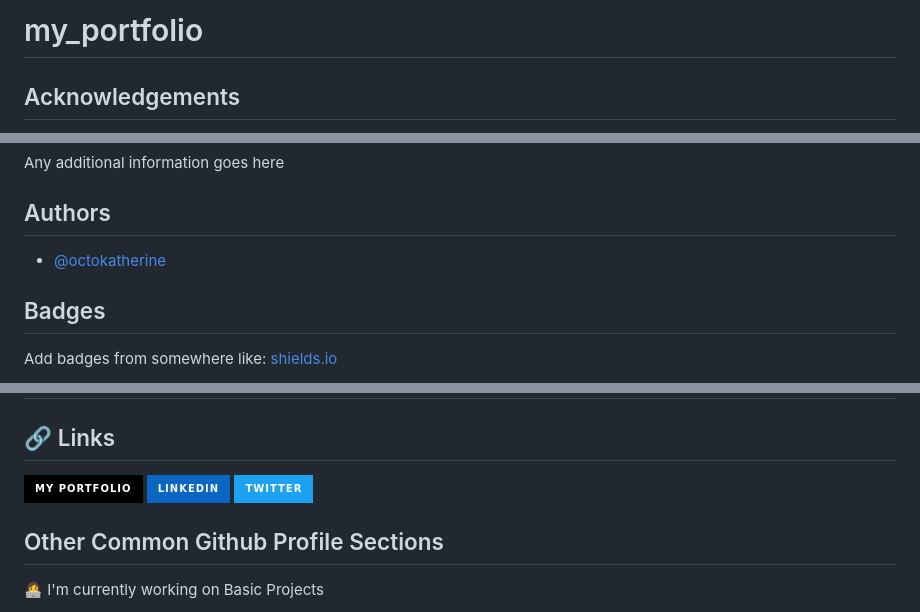
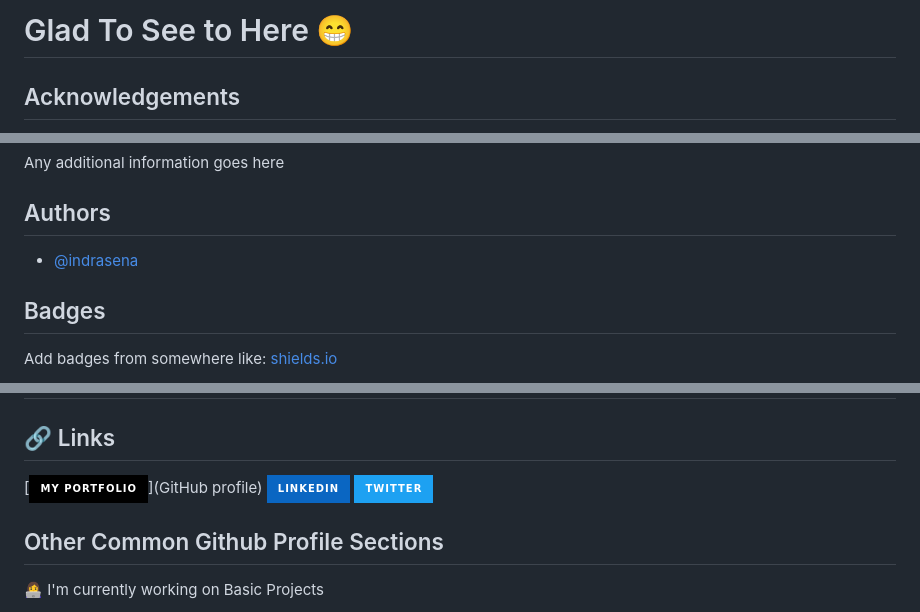
Before and after one commit to Indra1806/my_portfolio, a Markdown page: README.md, 3 parts joined by grey strips. Rendered like a GitHub page; badges without logos.

```diff
--- a/README.md
+++ b/README.md
@@ -1,4 +1,4 @@
-# my_portfolio
+# Glad To See to Here 😁
 
 
 ## Acknowledgements
@@ -15,7 +15,7 @@ Any additional information goes here
 
 ## Authors
 
-- [@octokatherine](https://www.github.com/octokatherine)
+- [@indrasena](https://www.github.com/indra1806)
 
 
 ## Badges
@@ -80,7 +80,7 @@ I'm a full stack developer...
 
 
 ## 🔗 Links
-[![portfolio](https://img.shields.io/badge/my_portfolio-000?style=for-the-badge&logo=ko-fi&logoColor=white)](https://katherineoelsner.com/)
+[![portfolio](https://img.shields.io/badge/my_portfolio-000?style=for-the-badge&logo=ko-fi&logoColor=white)](GitHub profile)
 [![linkedin](https://img.shields.io/badge/linkedin-0A66C2?style=for-the-badge&logo=linkedin&logoColor=white)](https://www.linkedin.com/)
 [![twitter](https://img.shields.io/badge/twitter-1DA1F2?style=for-the-badge&logo=twitter&logoColor=white)](https://twitter.com/)
 
```
Also changed, not shown: other parts of README.md (+1 -1 lines).
